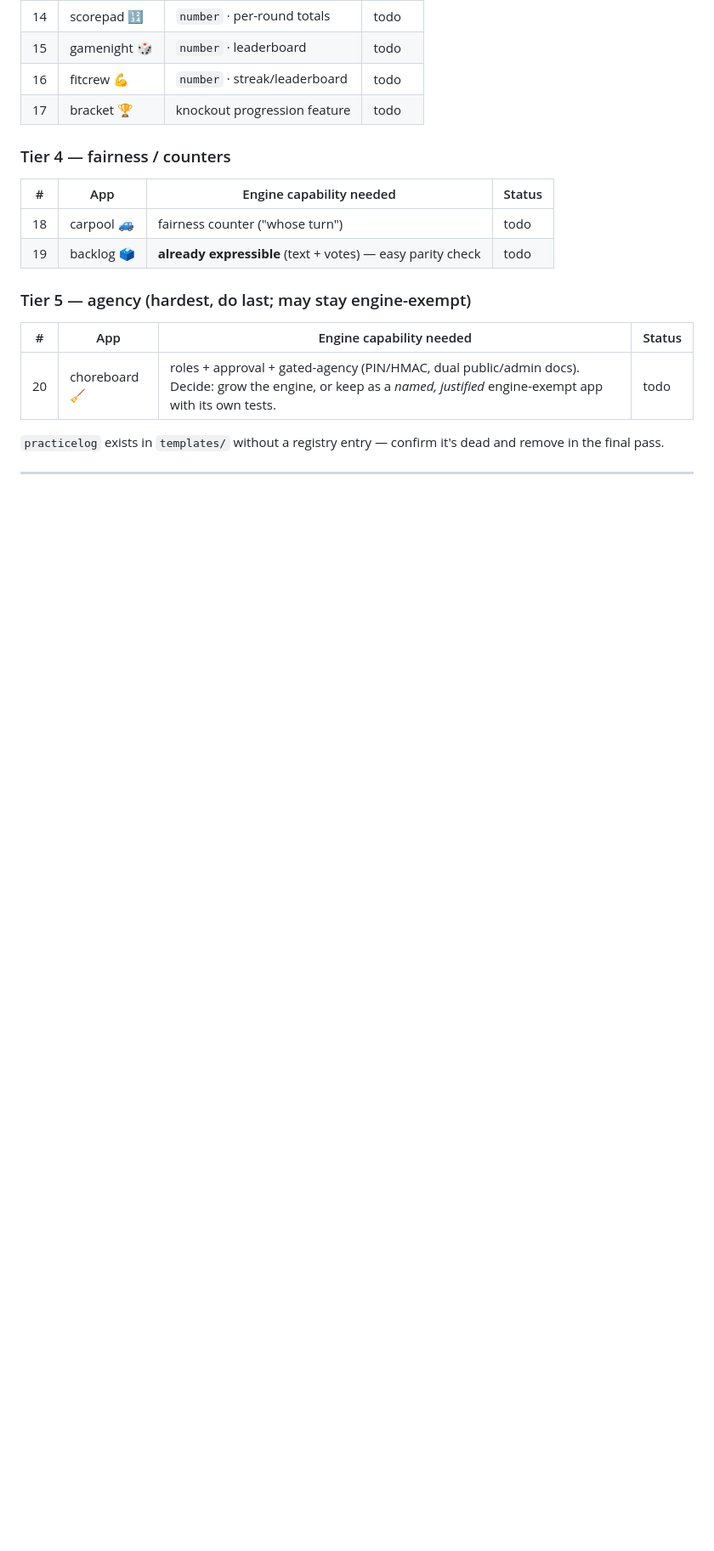
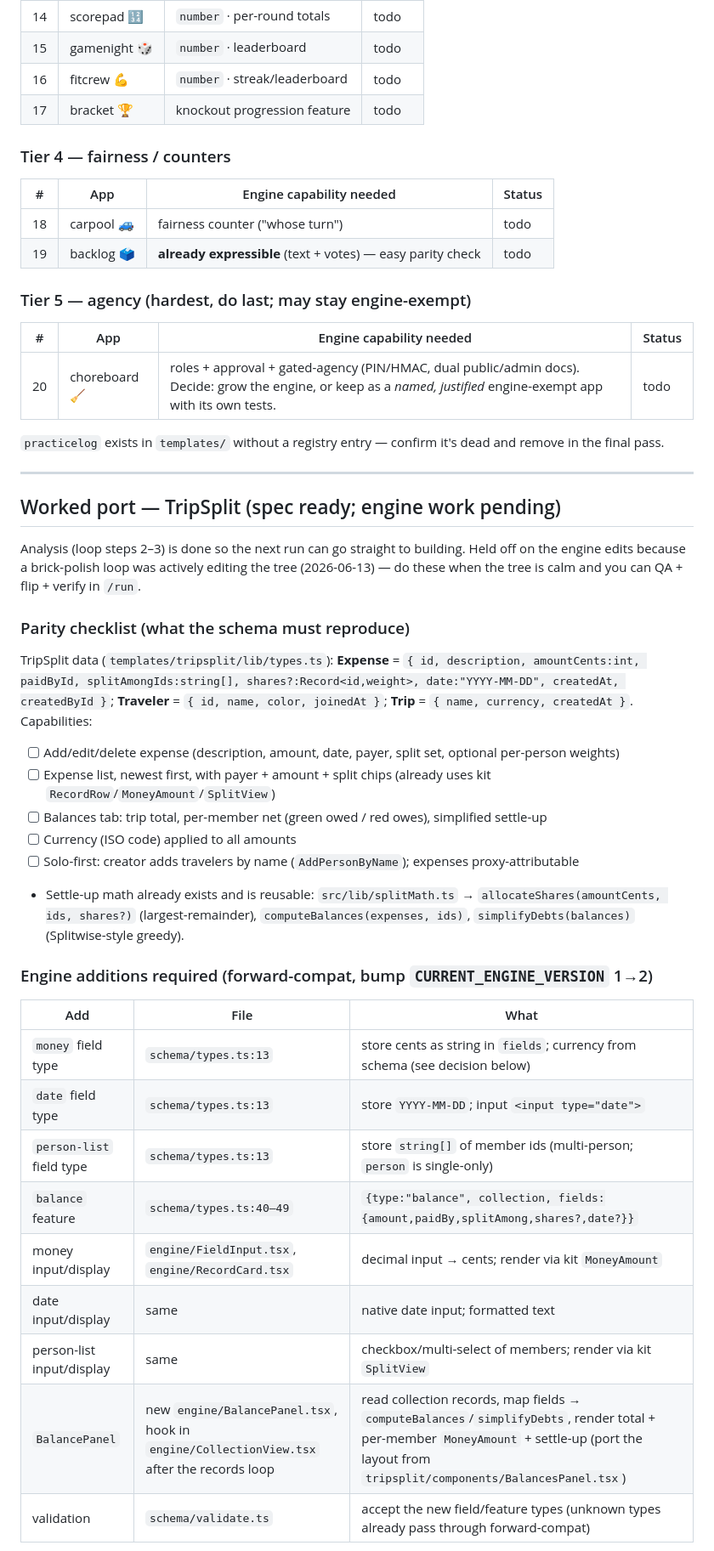
Before and after one commit to gillmoreno/the-idea-guy, a Markdown page: docs_and_changelog/SCHEMA_CONVERGENCE.md, the part around one of its changes. Shown at 85% size. GitHub-like rendering; blank space fills up the shorter version.

```diff
--- a/docs_and_changelog/SCHEMA_CONVERGENCE.md
+++ b/docs_and_changelog/SCHEMA_CONVERGENCE.md
@@ -163,3 +163,38 @@ remove in the final pass.
 
 ---
 
+## Worked port — TripSplit (spec ready; engine work pending)
+
+Analysis (loop steps 2–3) is done so the next run can go straight to building. Held off
+on the engine edits because a brick-polish loop was actively editing the tree (2026-06-13)
+— do these when the tree is calm and you can QA + flip + verify in `/run`.
+
+### Parity checklist (what the schema must reproduce)
+
+TripSplit data (`templates/tripsplit/lib/types.ts`): **Expense** = `{ id, description,
+amountCents:int, paidById, splitAmongIds:string[], shares?:Record<id,weight>, date:"YYYY-MM-DD",
+createdAt, createdById }`; **Traveler** = `{ id, name, color, joinedAt }`; **Trip** =
+`{ name, currency, createdAt }`. Capabilities:
+- [ ] Add/edit/delete expense (description, amount, date, payer, split set, optional per-person weights)
+- [ ] Expense list, newest first, with payer + amount + split chips (already uses kit `RecordRow`/`MoneyAmount`/`SplitView`)
+- [ ] Balances tab: trip total, per-member net (green owed / red owes), simplified settle-up
+- [ ] Currency (ISO code) applied to all amounts
+- [ ] Solo-first: creator adds travelers by name (`AddPersonByName`); expenses proxy-attributable
+- Settle-up math already exists and is reusable: `src/lib/splitMath.ts` →
+  `allocateShares(amountCents, ids, shares?)` (largest-remainder), `computeBalances(expenses, ids)`,
+  `simplifyDebts(balances)` (Splitwise-style greedy).
+
+### Engine additions required (forward-compat, bump `CURRENT_ENGINE_VERSION` 1→2)
+
+| Add | File | What |
+|-----|------|------|
+| `money` field type | `schema/types.ts:13` | store cents as string in `fields`; currency from schema (see decision below) |
+| `date` field type | `schema/types.ts:13` | store `YYYY-MM-DD`; input `<input type="date">` |
+| `person-list` field type | `schema/types.ts:13` | store `string[]` of member ids (multi-person; `person` is single-only) |
+| `balance` feature | `schema/types.ts:40–49` | `{type:"balance", collection, fields:{amount,paidBy,splitAmong,shares?,date?}}` |
+| money input/display | `engine/FieldInput.tsx`, `engine/RecordCard.tsx` | decimal input → cents; render via kit `MoneyAmount` |
+| date input/display | same | native date input; formatted text |
+| person-list input/display | same | checkbox/multi-select of members; render via kit `SplitView` |
+| `BalancePanel` | new `engine/BalancePanel.tsx`, hook in `engine/CollectionView.tsx` after the records loop | read collection records, map fields → `computeBalances`/`simplifyDebts`, render total + per-member `MoneyAmount` + settle-up (port the layout from `tripsplit/components/BalancesPanel.tsx`) |
+| validation | `schema/validate.ts` | accept the new field/feature types (unknown types already pass through forward-compat) |
+
```
Also changed, not shown: other parts of docs_and_changelog/SCHEMA_CONVERGENCE.md (+38 -0 lines).
